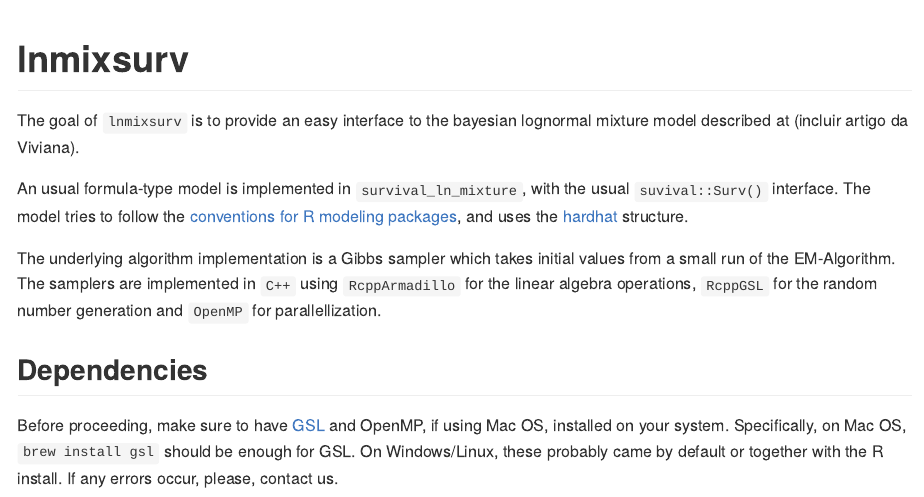
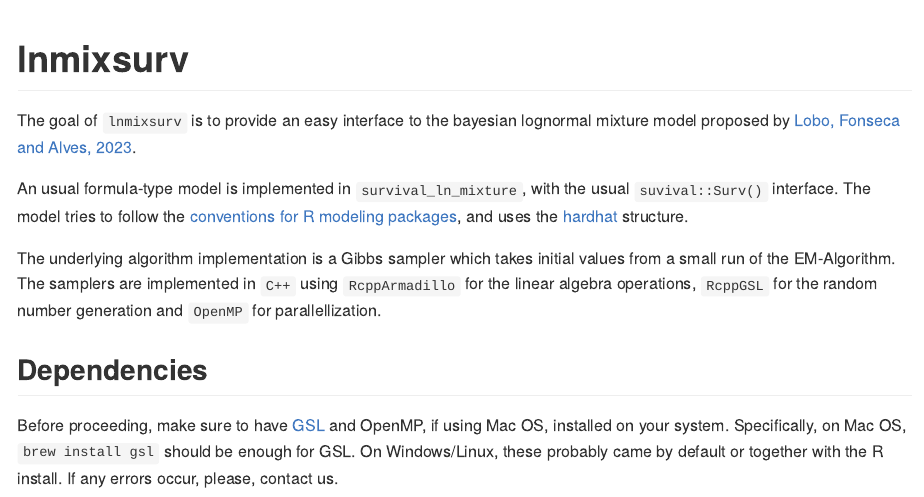
Before and after one commit to vivianalobo/lnmixsurv, an R Markdown document (README.Rmd): the page in a window 1100 px wide, from its top. Rendered offline with R 4.5, knitr and Pandoc, with nearby package versions; some code elsewhere in the file could not run offline; badge pictures from the web are left out.

Commit message:
Update README.Rmd

```diff
--- a/README.Rmd
+++ b/README.Rmd
@@ -23,7 +23,7 @@ knitr::opts_chunk$set(
 [![R-CMD-check](https://github.com/vivianalobo/lnmixsurv/actions/workflows/R-CMD-check.yaml/badge.svg)](https://github.com/vivianalobo/lnmixsurv/actions/workflows/R-CMD-check.yaml)
 <!-- badges: end -->
 
-The goal of `lnmixsurv` is to provide an easy interface to the bayesian lognormal mixture model described at (incluir artigo da Viviana).
+The goal of `lnmixsurv` is to provide an easy interface to the bayesian lognormal mixture model proposed by [Lobo, Fonseca and Alves, 2023](https://www.cambridge.org/core/journals/annals-of-actuarial-science/article/abs/lapse-risk-modeling-in-insurance-a-bayesian-mixture-approach/EDA511D313959D9A4040C51289A29B4A).
 
 An usual formula-type model is implemented in `survival_ln_mixture`, with the usual `suvival::Surv()` interface.
 The model tries to follow the [conventions for R modeling packages](https://tidymodels.github.io/model-implementation-principles/),
```
